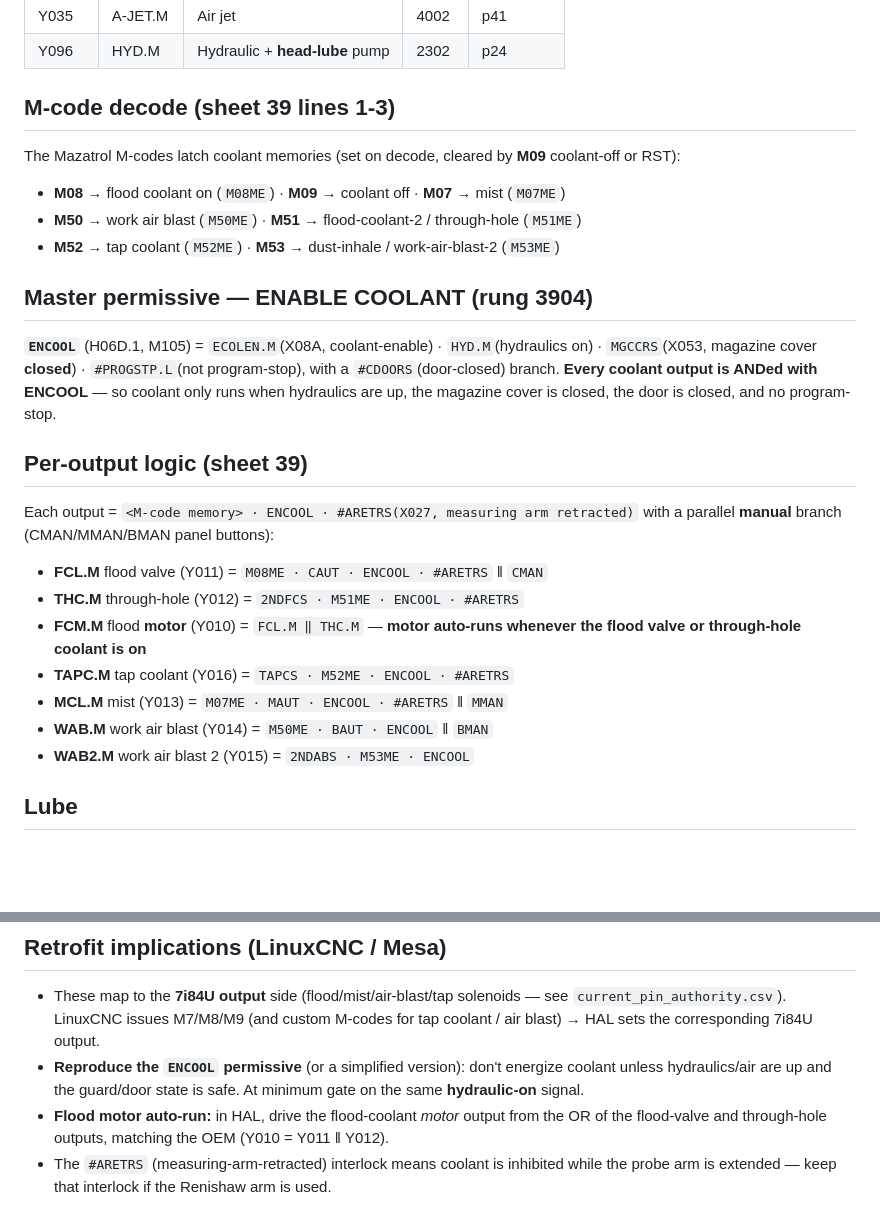
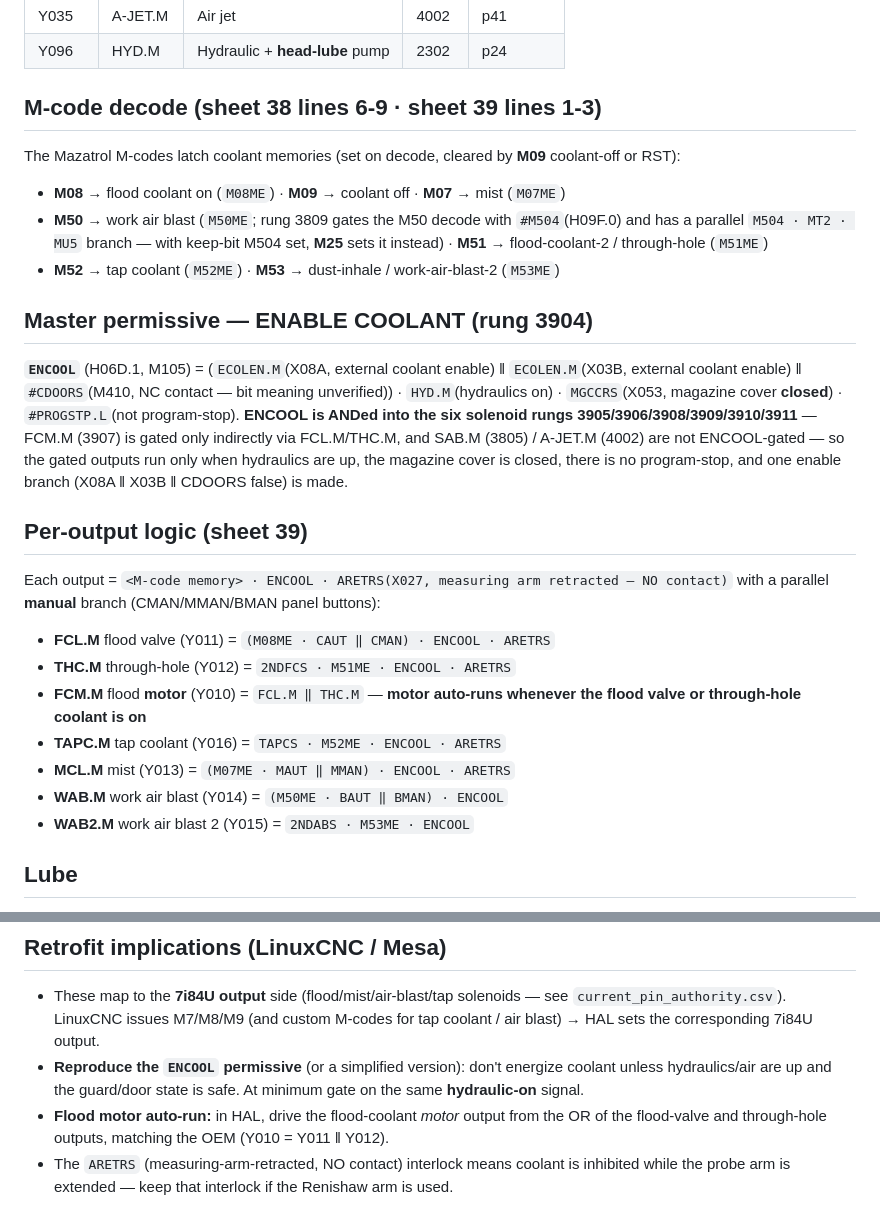
Before and after one commit to agant172/mazak-vqc20-linuxcnc-retrofit, a Markdown page: docs/ladder/coolant_ladder_transcription.md, 2 parts joined by grey strips. Drawn GitHub-style; blank space fills up the shorter version.

Commit message:
Correct coolant ladder transcription per audit vs YM2V39L
7 defects: ARETRS is a NO contact (sense was transcribed backwards
throughout); ENCOOL rung 3904 topology corrected (X08A/X03B/CDOORS
three-way OR enable branch; gates only the six solenoid rungs, not SAB.M
or A-JET.M); manual CMAN/MMAN/BMAN branches join inside ENCOOL/ARETRS
gating, not around it; M50 decode carries the M504 keep-bit alternate
(M25); decode section spans sheets 38-39. CDOORS door-closed gloss and
the way-lube-rides-HYD.M claim are unsourced -> bench checks.

Co-Authored-By: Claude Fable 5 <noreply@anthropic.com>
Claude-Session: https://claude.ai/code/session_01DM6b1gGVDG59VSaiZjTMz2

```diff
--- a/docs/ladder/coolant_ladder_transcription.md
+++ b/docs/ladder/coolant_ladder_transcription.md
@@ -23,32 +23,38 @@
 | Y035 | A-JET.M | Air jet | 4002 | p41 |
 | Y096 | HYD.M | Hydraulic + **head-lube** pump | 2302 | p24 |
 
-## M-code decode (sheet 39 lines 1-3)
+## M-code decode (sheet 38 lines 6-9 · sheet 39 lines 1-3)
 
 The Mazatrol M-codes latch coolant memories (set on decode, cleared by **M09**
 coolant-off or RST):
 - **M08** → flood coolant on (`M08ME`) · **M09** → coolant off · **M07** → mist (`M07ME`)
-- **M50** → work air blast (`M50ME`) · **M51** → flood-coolant-2 / through-hole (`M51ME`)
+- **M50** → work air blast (`M50ME`; rung 3809 gates the M50 decode with
+  `#M504`(H09F.0) and has a parallel `M504 · MT2 · MU5` branch — with keep-bit
+  M504 set, **M25** sets it instead) · **M51** → flood-coolant-2 / through-hole (`M51ME`)
 - **M52** → tap coolant (`M52ME`) · **M53** → dust-inhale / work-air-blast-2 (`M53ME`)
 
 ## Master permissive — ENABLE COOLANT (rung 3904)
 
-**`ENCOOL`** (H06D.1, M105) = `ECOLEN.M`(X08A, coolant-enable) · `HYD.M`(hydraulics
-on) · `MGCCRS`(X053, magazine cover **closed**) · `#PROGSTP.L`(not program-stop),
-with a `#CDOORS`(door-closed) branch. **Every coolant output is ANDed with
-ENCOOL** — so coolant only runs when hydraulics are up, the magazine cover is
-closed, the door is closed, and no program-stop.
+**`ENCOOL`** (H06D.1, M105) = (`ECOLEN.M`(X08A, external coolant enable) ‖
+`ECOLEN.M`(X03B, external coolant enable) ‖ `#CDOORS`(M410, NC contact — bit
+meaning unverified)) · `HYD.M`(hydraulics on) · `MGCCRS`(X053, magazine cover
+**closed**) · `#PROGSTP.L`(not program-stop). **ENCOOL is ANDed into the six
+solenoid rungs 3905/3906/3908/3909/3910/3911** — FCM.M (3907) is gated only
+indirectly via FCL.M/THC.M, and SAB.M (3805) / A-JET.M (4002) are not
+ENCOOL-gated — so the gated outputs run only when hydraulics are up, the
+magazine cover is closed, there is no program-stop, and one enable branch
+(X08A ‖ X03B ‖ CDOORS false) is made.
 
 ## Per-output logic (sheet 39)
 
-Each output = `<M-code memory> · ENCOOL · #ARETRS(X027, measuring arm retracted)`
+Each output = `<M-code memory> · ENCOOL · ARETRS(X027, measuring arm retracted — NO contact)`
 with a parallel **manual** branch (CMAN/MMAN/BMAN panel buttons):
-- **FCL.M** flood valve (Y011) = `M08ME · CAUT · ENCOOL · #ARETRS` ‖ `CMAN`
-- **THC.M** through-hole (Y012) = `2NDFCS · M51ME · ENCOOL · #ARETRS`
+- **FCL.M** flood valve (Y011) = `(M08ME · CAUT ‖ CMAN) · ENCOOL · ARETRS`
+- **THC.M** through-hole (Y012) = `2NDFCS · M51ME · ENCOOL · ARETRS`
 - **FCM.M** flood **motor** (Y010) = `FCL.M ‖ THC.M` — **motor auto-runs whenever the flood valve or through-hole coolant is on**
-- **TAPC.M** tap coolant (Y016) = `TAPCS · M52ME · ENCOOL · #ARETRS`
-- **MCL.M** mist (Y013) = `M07ME · MAUT · ENCOOL · #ARETRS` ‖ `MMAN`
-- **WAB.M** work air blast (Y014) = `M50ME · BAUT · ENCOOL` ‖ `BMAN`
+- **TAPC.M** tap coolant (Y016) = `TAPCS · M52ME · ENCOOL · ARETRS`
+- **MCL.M** mist (Y013) = `(M07ME · MAUT ‖ MMAN) · ENCOOL · ARETRS`
+- **WAB.M** work air blast (Y014) = `(M50ME · BAUT ‖ BMAN) · ENCOOL`
 - **WAB2.M** work air blast 2 (Y015) = `2NDABS · M53ME · ENCOOL`
 
 ## Lube
@@ -69,6 +75,6 @@ Head-lube **pressure** is monitored via PS-5 → the AL56 head-lube alarm (sheet
 - **Flood motor auto-run:** in HAL, drive the flood-coolant *motor* output from
   the OR of the flood-valve and through-hole outputs, matching the OEM (Y010 =
   Y011 ‖ Y012).
-- The `#ARETRS` (measuring-arm-retracted) interlock means coolant is inhibited
+- The `ARETRS` (measuring-arm-retracted, NO contact) interlock means coolant is inhibited
   while the probe arm is extended — keep that interlock if the Renishaw arm is
   used.
```
